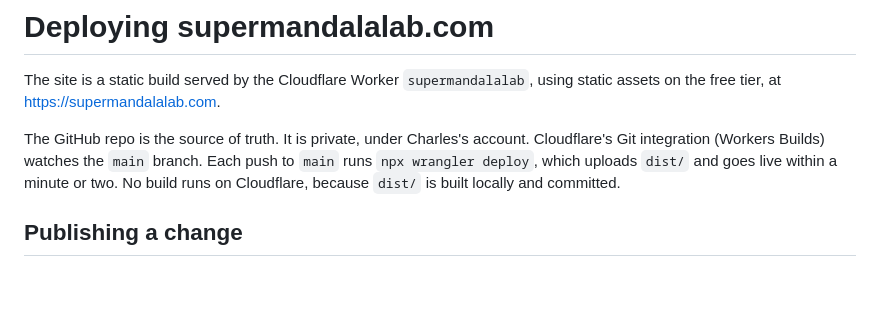
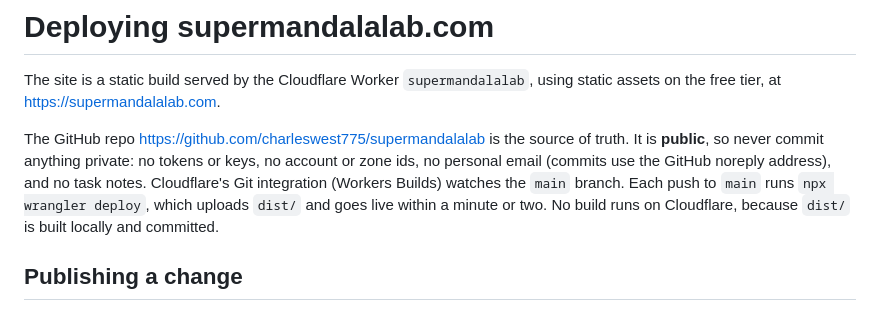
Before and after one commit to charleswest775/supermandalalab, a Markdown page: DEPLOY.md, the part around the change. Rendered like a GitHub page; blank space fills up the shorter version.

Commit message:
DEPLOY.md: repo is public, keep private data out
Co-Authored-By: Claude Opus 5.5 <noreply@anthropic.com>

```diff
--- a/DEPLOY.md
+++ b/DEPLOY.md
@@ -2,7 +2,7 @@
 
 The site is a static build served by the Cloudflare Worker `supermandalalab`, using static assets on the free tier, at https://supermandalalab.com.
 
-The GitHub repo is the source of truth. It is private, under Charles's account. Cloudflare's Git integration (Workers Builds) watches the `main` branch. Each push to `main` runs `npx wrangler deploy`, which uploads `dist/` and goes live within a minute or two. No build runs on Cloudflare, because `dist/` is built locally and committed.
+The GitHub repo https://github.com/charleswest775/supermandalalab is the source of truth. It is **public**, so never commit anything private: no tokens or keys, no account or zone ids, no personal email (commits use the GitHub noreply address), and no task notes. Cloudflare's Git integration (Workers Builds) watches the `main` branch. Each push to `main` runs `npx wrangler deploy`, which uploads `dist/` and goes live within a minute or two. No build runs on Cloudflare, because `dist/` is built locally and committed.
 
 ## Publishing a change
 
```
